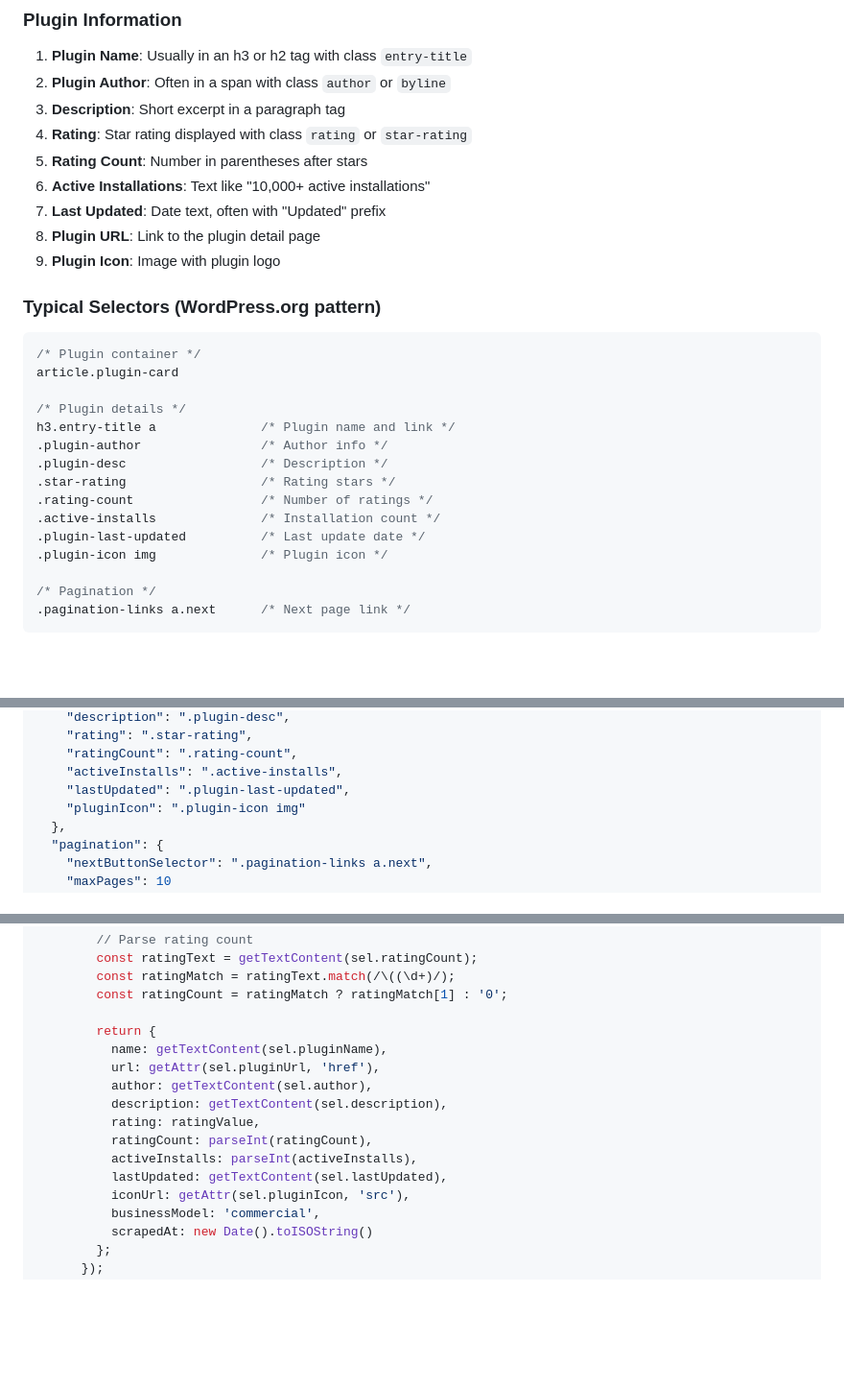
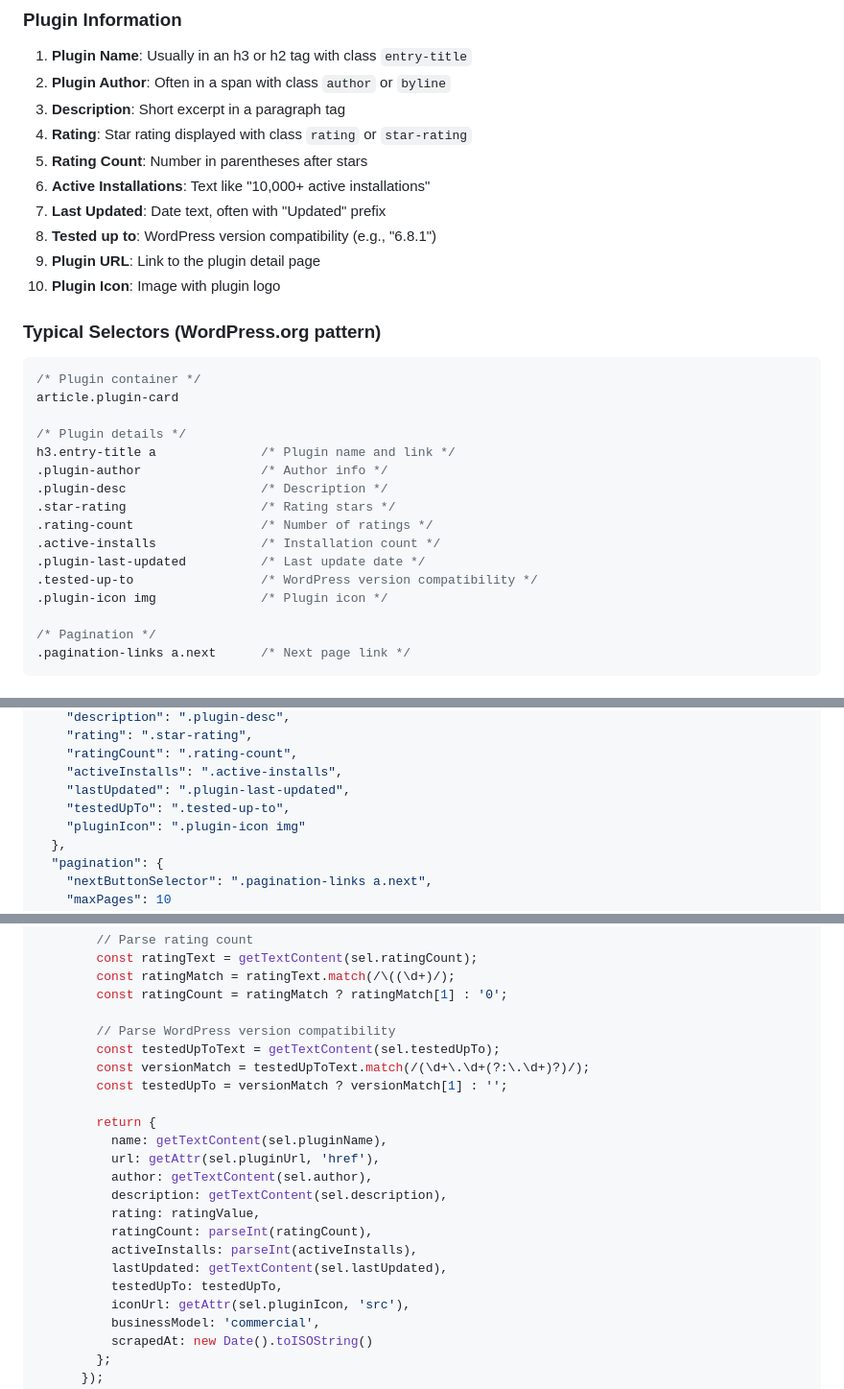
Before and after one commit to davstr1/scrapero, a Markdown page: dev-docs/REVIEW-wordpress-plugins-scraper.md, 3 parts joined by grey strips. Shown at 96% size. GitHub-like rendering; blank space fills up the shorter version.

Commit message:
Update WordPress scraper documentation with testedUpTo field
- Added 'Tested up to' WordPress version field to plugin information
- Updated CSS selector for .tested-up-to
- Added parsing logic to extract WordPress version (e.g., 6.8.1)
- Updated expected output columns documentation

🤖 Generated with [Claude Code](https://claude.ai/code)

Co-Authored-By: Claude <noreply@anthropic.com>

````diff
--- a/dev-docs/REVIEW-wordpress-plugins-scraper.md
+++ b/dev-docs/REVIEW-wordpress-plugins-scraper.md
@@ -18,8 +18,9 @@ Based on WordPress plugin directory patterns, each plugin card typically contain
 5. **Rating Count**: Number in parentheses after stars
 6. **Active Installations**: Text like "10,000+ active installations"
 7. **Last Updated**: Date text, often with "Updated" prefix
-8. **Plugin URL**: Link to the plugin detail page
-9. **Plugin Icon**: Image with plugin logo
+8. **Tested up to**: WordPress version compatibility (e.g., "6.8.1")
+9. **Plugin URL**: Link to the plugin detail page
+10. **Plugin Icon**: Image with plugin logo
 
 ### Typical Selectors (WordPress.org pattern)
 ```css
@@ -34,6 +35,7 @@ h3.entry-title a              /* Plugin name and link */
 .rating-count                 /* Number of ratings */
 .active-installs              /* Installation count */
 .plugin-last-updated          /* Last update date */
+.tested-up-to                 /* WordPress version compatibility */
 .plugin-icon img              /* Plugin icon */
 
 /* Pagination */
@@ -67,6 +69,7 @@ Create/update `src/scrapers/wordpress-plugins/config.json`:
     "ratingCount": ".rating-count",
     "activeInstalls": ".active-installs",
     "lastUpdated": ".plugin-last-updated",
+    "testedUpTo": ".tested-up-to",
     "pluginIcon": ".plugin-icon img"
   },
   "pagination": {
@@ -159,6 +162,11 @@ export default class WordpressPluginsScraper extends BaseScraper {
         const ratingMatch = ratingText.match(/\((\d+)/);
         const ratingCount = ratingMatch ? ratingMatch[1] : '0';
 
+        // Parse WordPress version compatibility
+        const testedUpToText = getTextContent(sel.testedUpTo);
+        const versionMatch = testedUpToText.match(/(\d+\.\d+(?:\.\d+)?)/);
+        const testedUpTo = versionMatch ? versionMatch[1] : '';
+
         return {
           name: getTextContent(sel.pluginName),
           url: getAttr(sel.pluginUrl, 'href'),
@@ -168,6 +176,7 @@ export default class WordpressPluginsScraper extends BaseScraper {
           ratingCount: parseInt(ratingCount),
           activeInstalls: parseInt(activeInstalls),
           lastUpdated: getTextContent(sel.lastUpdated),
+          testedUpTo: testedUpTo,
           iconUrl: getAttr(sel.pluginIcon, 'src'),
           businessModel: 'commercial',
           scrapedAt: new Date().toISOString()
````
Also changed, not shown: other parts of dev-docs/REVIEW-wordpress-plugins-scraper.md (+1 -0 lines).
